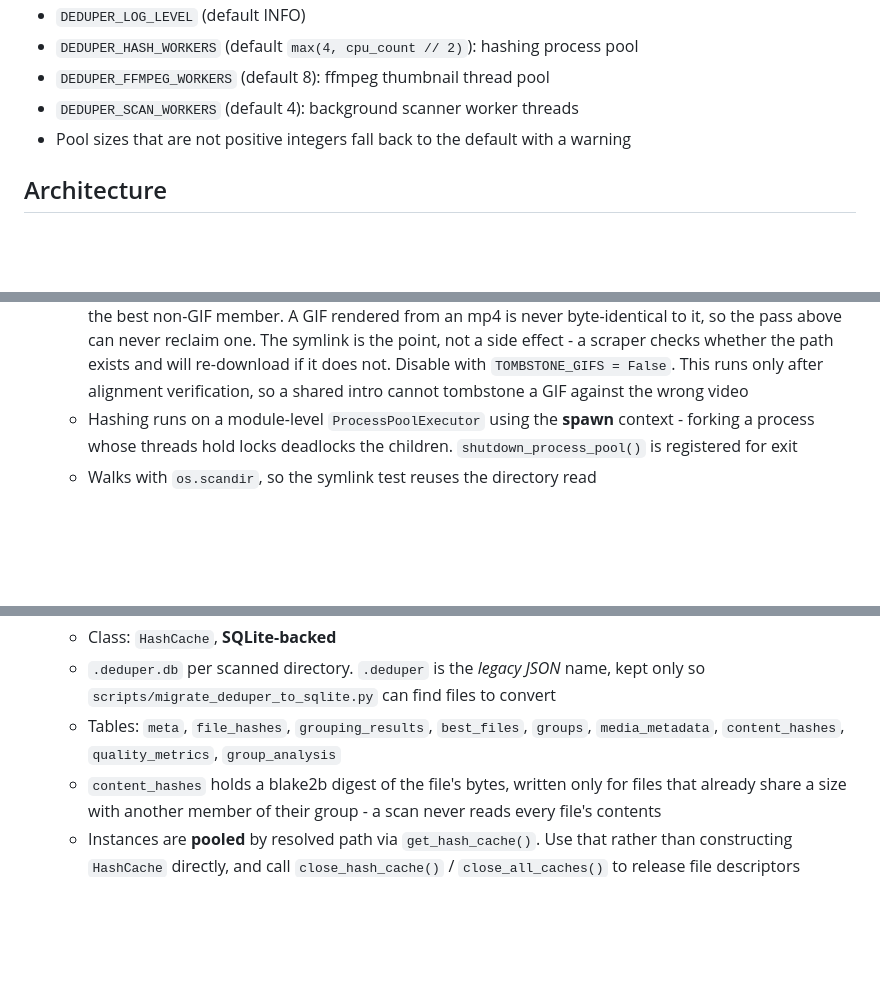
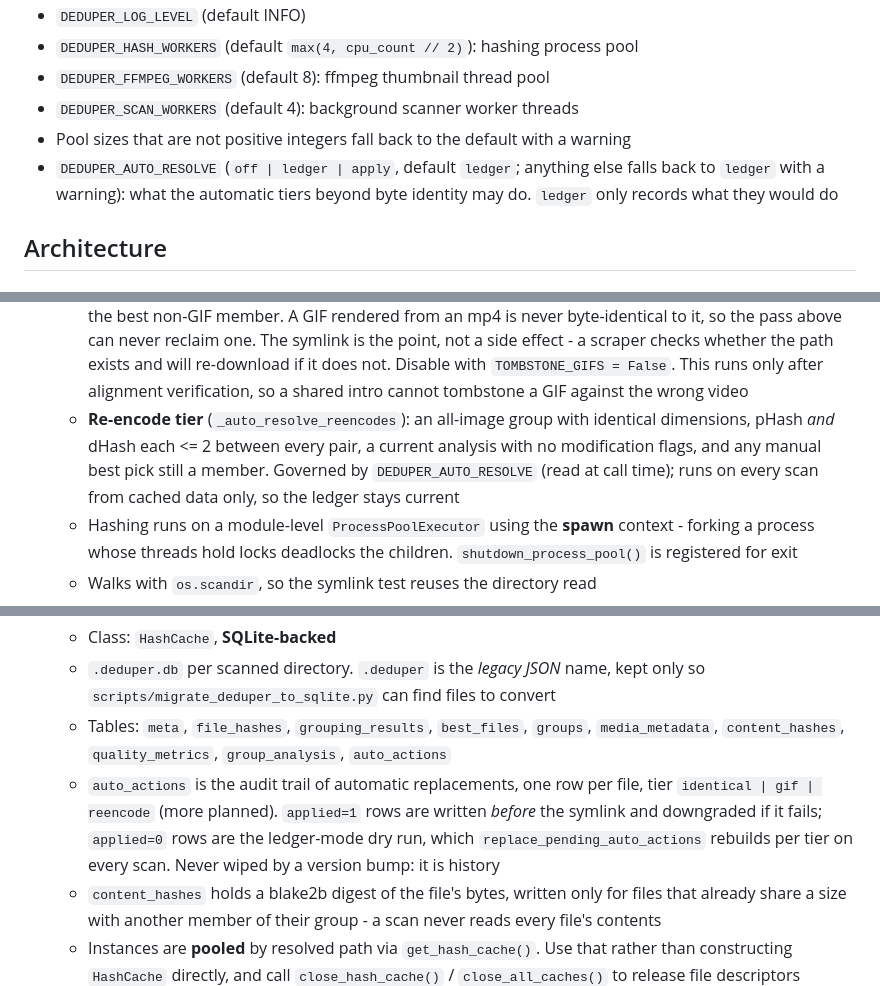
Before and after one commit to zariok/deduper, a Markdown page: CLAUDE.md, 3 parts joined by grey strips. GitHub-like rendering; blank space fills up the shorter version.

Commit message:
Document the auto-resolve ledger and re-encode tier in CLAUDE.md
So the next change to the scan pipeline knows the auto_actions table is
an audit trail that must not be wiped, that applied=1 rows precede the
symlink, and that DEDUPER_AUTO_RESOLVE governs only the new tiers.

Co-Authored-By: Claude Opus 5.5 <noreply@anthropic.com>
Claude-Session: https://claude.ai/code/session_01G1AC783tZEw2S159LDMEfj

```diff
--- a/CLAUDE.md
+++ b/CLAUDE.md
@@ -61,6 +61,9 @@ Environment variables (see README.md for the full list):
 - `DEDUPER_FFMPEG_WORKERS` (default 8): ffmpeg thumbnail thread pool
 - `DEDUPER_SCAN_WORKERS` (default 4): background scanner worker threads
 - Pool sizes that are not positive integers fall back to the default with a warning
+- `DEDUPER_AUTO_RESOLVE` (`off | ledger | apply`, default `ledger`; anything else
+  falls back to `ledger` with a warning): what the automatic tiers beyond byte
+  identity may do. `ledger` only records what they would do
 
 ## Architecture
 
@@ -96,6 +99,11 @@ Environment variables (see README.md for the full list):
      the path exists and will re-download if it does not. Disable with
      `TOMBSTONE_GIFS = False`. This runs only after alignment verification, so a
      shared intro cannot tombstone a GIF against the wrong video
+   - **Re-encode tier** (`_auto_resolve_reencodes`): an all-image group with
+     identical dimensions, pHash *and* dHash each <= 2 between every pair, a
+     current analysis with no modification flags, and any manual best pick still
+     a member. Governed by `DEDUPER_AUTO_RESOLVE` (read at call time); runs on
+     every scan from cached data only, so the ledger stays current
    - Hashing runs on a module-level `ProcessPoolExecutor` using the **spawn**
      context - forking a process whose threads hold locks deadlocks the children.
      `shutdown_process_pool()` is registered for exit
@@ -148,7 +156,13 @@ Environment variables (see README.md for the full list):
    - `.deduper.db` per scanned directory. `.deduper` is the *legacy JSON* name,
      kept only so `scripts/migrate_deduper_to_sqlite.py` can find files to convert
    - Tables: `meta`, `file_hashes`, `grouping_results`, `best_files`, `groups`,
-     `media_metadata`, `content_hashes`, `quality_metrics`, `group_analysis`
+     `media_metadata`, `content_hashes`, `quality_metrics`, `group_analysis`,
+     `auto_actions`
+   - `auto_actions` is the audit trail of automatic replacements, one row per
+     file, tier `identical | gif | reencode` (more planned). `applied=1` rows are
+     written *before* the symlink and downgraded if it fails; `applied=0` rows are
+     the ledger-mode dry run, which `replace_pending_auto_actions` rebuilds per
+     tier on every scan. Never wiped by a version bump: it is history
    - `content_hashes` holds a blake2b digest of the file's bytes, written only
      for files that already share a size with another member of their group -
      a scan never reads every file's contents
```
